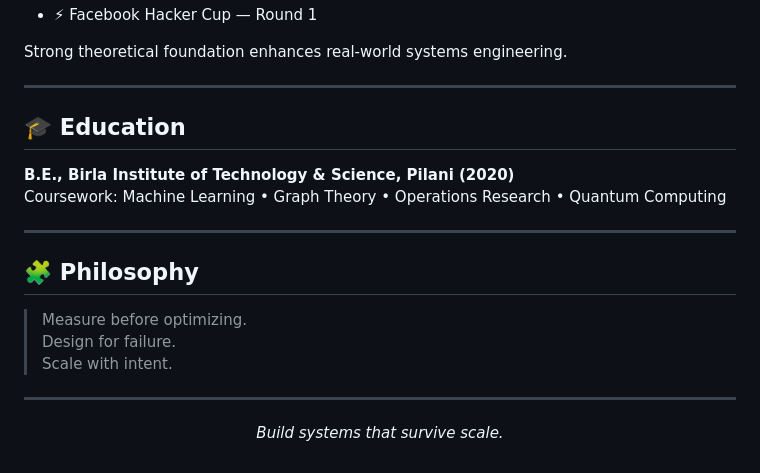
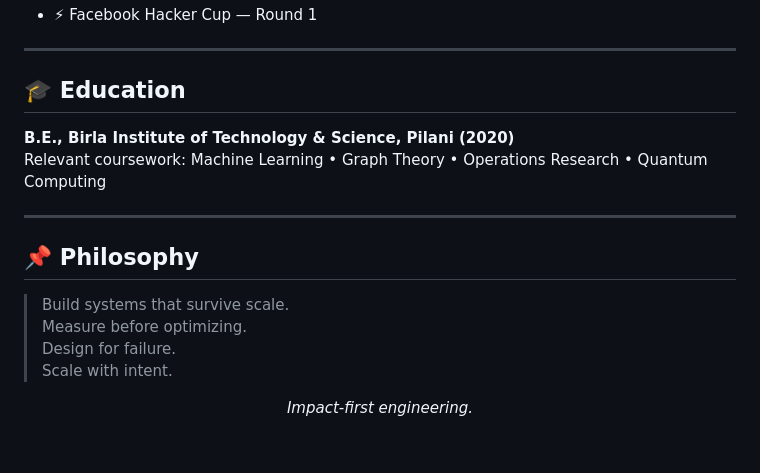
Before and after one commit to shashankswe2020-ux/shashankswe2020-ux, a Markdown page: README.md, the part around one of its changes. Rendered like a GitHub page.

```diff
--- a/README.md
+++ b/README.md
@@ -95,24 +95,21 @@ Primary focus areas:
 - ⚡ Facebook Hacker Cup — Round 1
-
-Strong theoretical foundation enhances real-world systems engineering.
 
 ---
 
 ## 🎓 Education
 
 **B.E., Birla Institute of Technology & Science, Pilani (2020)**
-Coursework: Machine Learning • Graph Theory • Operations Research • Quantum Computing
+Relevant coursework: Machine Learning • Graph Theory • Operations Research • Quantum Computing
 
 ---
 
-## 🧩 Philosophy
+## 📌 Philosophy
 
+> Build systems that survive scale.
 > Measure before optimizing.
 > Design for failure.
 > Scale with intent.
 
----
-
 <p align="center">
-  <i>Build systems that survive scale.</i>
+  <i>Impact-first engineering.</i>
 </p>
```
Also changed, not shown: other parts of README.md (+32 -32 lines).
